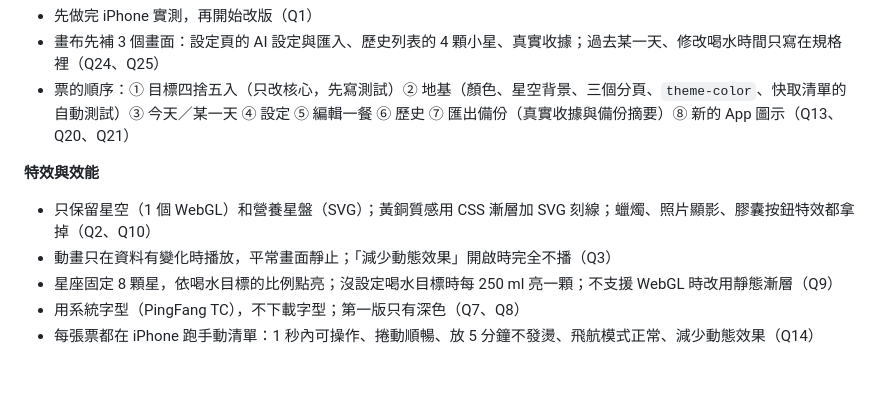
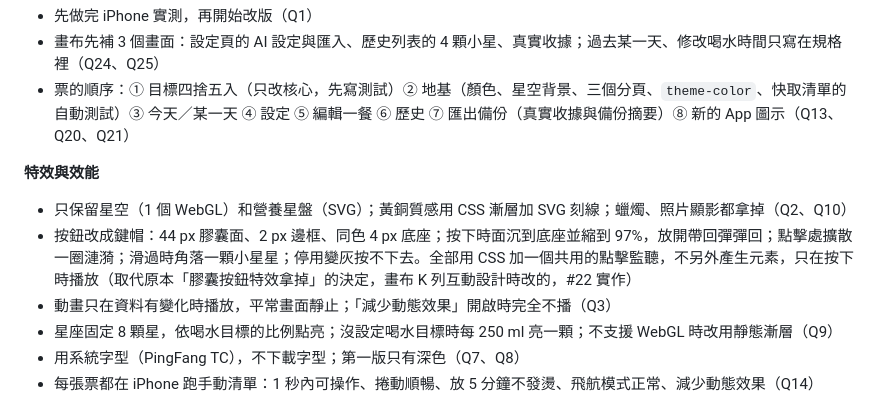
Before and after one commit to jackering0820/diet-tracker, a Markdown page: decisions.md, the part around the change. GitHub-like rendering; blank space fills up the shorter version.

Commit message:
decisions.md：按鈕特效改成現在的鍵帽做法
原本寫「膠囊按鈕特效都拿掉」，但畫布 K 列互動設計時改成立體鍵帽（底座、下沉回彈、漣漪），#22 已實作，決定紀錄跟著更新。

Co-Authored-By: Claude Opus 5.5 <noreply@anthropic.com>

```diff
--- a/decisions.md
+++ b/decisions.md
@@ -66,7 +66,8 @@
 - 票的順序：① 目標四捨五入（只改核心，先寫測試）② 地基（顏色、星空背景、三個分頁、`theme-color`、快取清單的自動測試）③ 今天／某一天 ④ 設定 ⑤ 編輯一餐 ⑥ 歷史 ⑦ 匯出備份（真實收據與備份摘要）⑧ 新的 App 圖示（Q13、Q20、Q21）
 
 **特效與效能**
-- 只保留星空（1 個 WebGL）和營養星盤（SVG）；黃銅質感用 CSS 漸層加 SVG 刻線；蠟燭、照片顯影、膠囊按鈕特效都拿掉（Q2、Q10）
+- 只保留星空（1 個 WebGL）和營養星盤（SVG）；黃銅質感用 CSS 漸層加 SVG 刻線；蠟燭、照片顯影都拿掉（Q2、Q10）
+- 按鈕改成鍵帽：44 px 膠囊面、2 px 邊框、同色 4 px 底座；按下時面沉到底座並縮到 97%，放開帶回彈彈回；點擊處擴散一圈漣漪；滑過時角落一顆小星星；停用變灰按不下去。全部用 CSS 加一個共用的點擊監聽，不另外產生元素，只在按下時播放（取代原本「膠囊按鈕特效拿掉」的決定，畫布 K 列互動設計時改的，#22 實作）
 - 動畫只在資料有變化時播放，平常畫面靜止；「減少動態效果」開啟時完全不播（Q3）
 - 星座固定 8 顆星，依喝水目標的比例點亮；沒設定喝水目標時每 250 ml 亮一顆；不支援 WebGL 時改用靜態漸層（Q9）
 - 用系統字型（PingFang TC），不下載字型；第一版只有深色（Q7、Q8）
```
